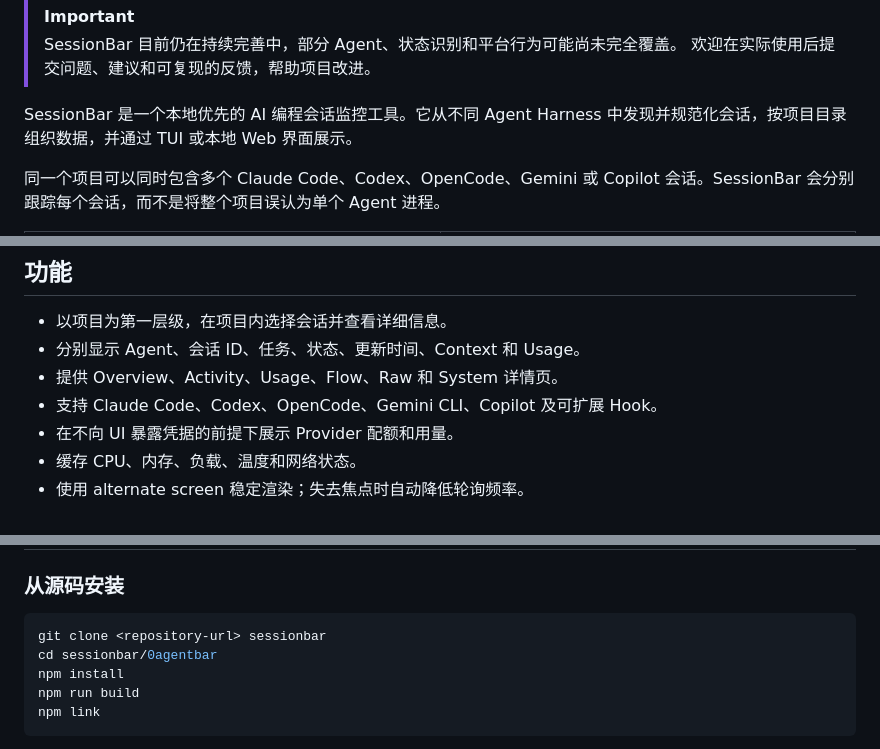
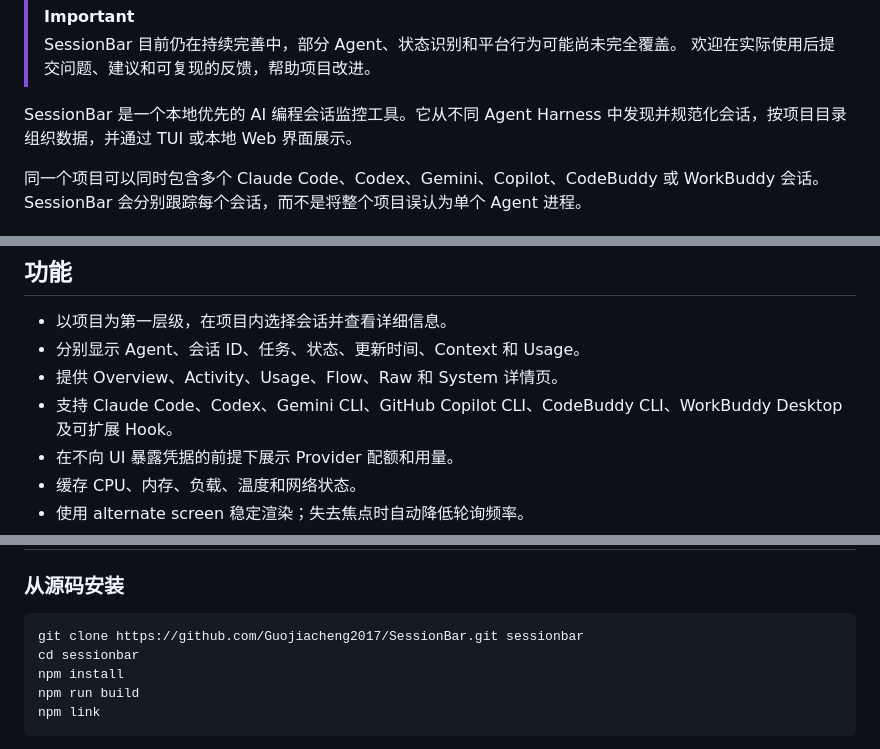
Before and after one commit to Guojiacheng2017/SessionBar, a Markdown page: README.zh-CN.md, 3 parts joined by grey strips. Rendered like a GitHub page.

````diff
--- a/README.zh-CN.md
+++ b/README.zh-CN.md
@@ -10,6 +10,6 @@ SessionBar 是一个本地优先的 AI 编程会话监控工具。它从不同 A
 Harness 中发现并规范化会话，按项目目录组织数据，并通过 TUI 或本地 Web
 界面展示。
 
-同一个项目可以同时包含多个 Claude Code、Codex、OpenCode、Gemini 或
-Copilot 会话。SessionBar 会分别跟踪每个会话，而不是将整个项目误认为单个
+同一个项目可以同时包含多个 Claude Code、Codex、Gemini、Copilot、CodeBuddy
+或 WorkBuddy 会话。SessionBar 会分别跟踪每个会话，而不是将整个项目误认为单个
 Agent 进程。
@@ -35,7 +46,7 @@ Agent 进程。
 - 以项目为第一层级，在项目内选择会话并查看详细信息。
 - 分别显示 Agent、会话 ID、任务、状态、更新时间、Context 和 Usage。
 - 提供 Overview、Activity、Usage、Flow、Raw 和 System 详情页。
-- 支持 Claude Code、Codex、OpenCode、Gemini CLI、Copilot 及可扩展 Hook。
+- 支持 Claude Code、Codex、Gemini CLI、GitHub Copilot CLI、CodeBuddy CLI、WorkBuddy Desktop 及可扩展 Hook。
 - 在不向 UI 暴露凭据的前提下展示 Provider 配额和用量。
 - 缓存 CPU、内存、负载、温度和网络状态。
 - 使用 alternate screen 稳定渲染；失去焦点时自动降低轮询频率。
@@ -53,8 +64,8 @@ Agent 进程。
 ### 从源码安装
 
 ```sh
-git clone <repository-url> sessionbar
-cd sessionbar/0agentbar
+git clone https://github.com/Guojiacheng2017/SessionBar.git sessionbar
+cd sessionbar
 npm install
 npm run build
 npm link
````
Also changed, not shown: other parts of README.zh-CN.md (+11 -0 lines), README.md (+16 -5 lines).
